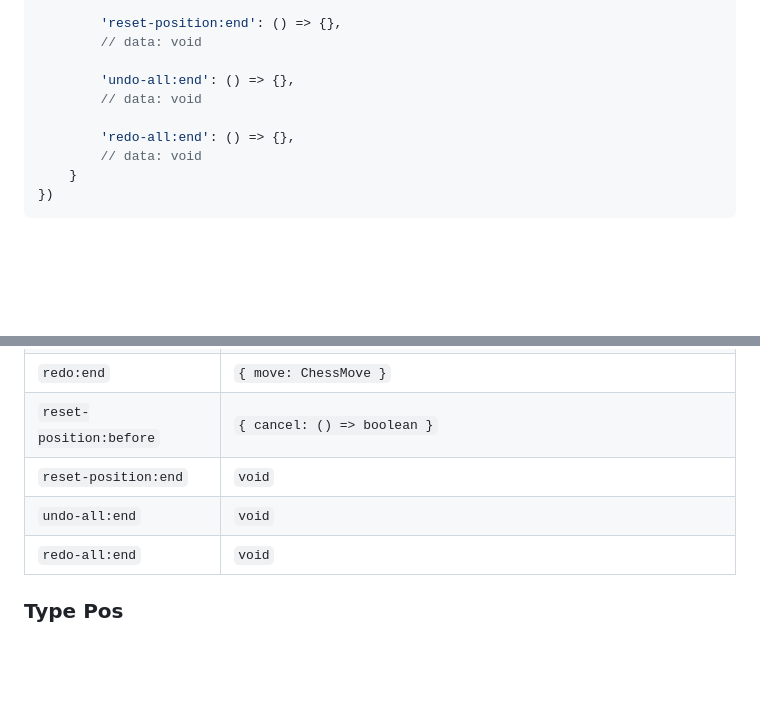
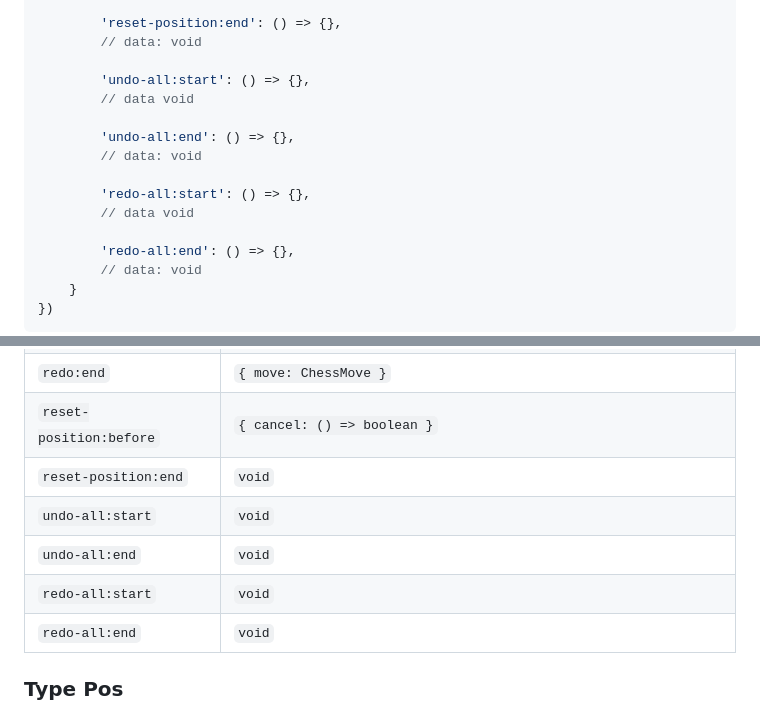
Before and after one commit to 0Dexz0/SimpleChessBoard, a Markdown page: GUIDE.md, 2 parts joined by grey strips. Rendered like a GitHub page; blank space fills up the shorter version.

Commit message:
Adding 'undo-all:start' and 'redo-all:start' to  GUIDE.md

```diff
--- a/GUIDE.md
+++ b/GUIDE.md
@@ -102,8 +102,14 @@ const board = new SimpleChessBoard({
         'reset-position:end': () => {},
         // data: void
 
+        'undo-all:start': () => {},
+        // data void
+
         'undo-all:end': () => {},
         // data: void
+
+        'redo-all:start': () => {},
+        // data void
 
         'redo-all:end': () => {},
         // data: void
@@ -736,7 +742,9 @@ As explained in [section 7](#7-how-to-create-marks-with-code), there are 5 types
 | `redo:end` | `{ move: ChessMove }` |
 | `reset-position:before` | `{ cancel: () => boolean }` |
 | `reset-position:end` | `void` |
+| `undo-all:start` | `void` |
 | `undo-all:end` | `void` |
+| `redo-all:start` | `void` |
 | `redo-all:end` | `void` |
 
 ### Type Pos
```
